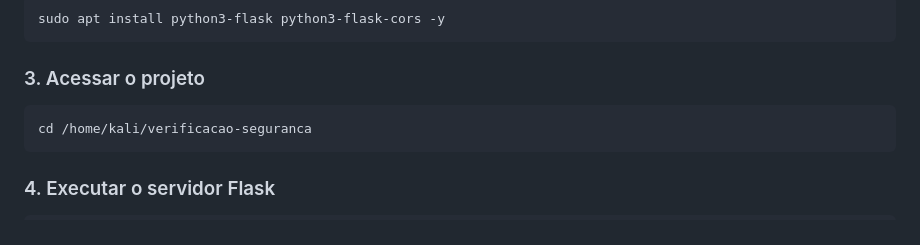
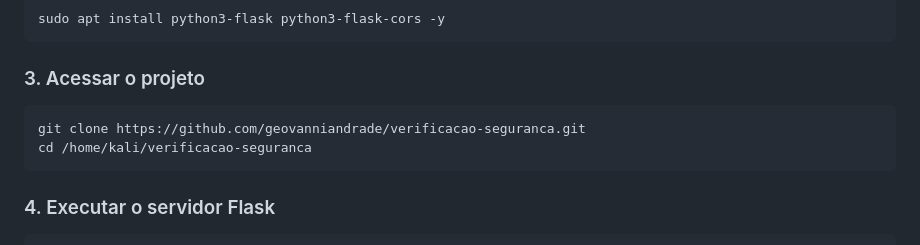
Before and after one commit to geovanniandrade/verificacao-seguranca, a Markdown page: README.md, the part around the change. GitHub-like rendering.

````diff
--- a/README.md
+++ b/README.md
@@ -67,6 +67,7 @@ sudo apt install python3-flask python3-flask-cors -y
 
 ### 3. Acessar o projeto
 ```bash
+git clone https://github.com/geovanniandrade/verificacao-seguranca.git
 cd /home/kali/verificacao-seguranca
 ```
 ### 4. Executar o servidor Flask
````
